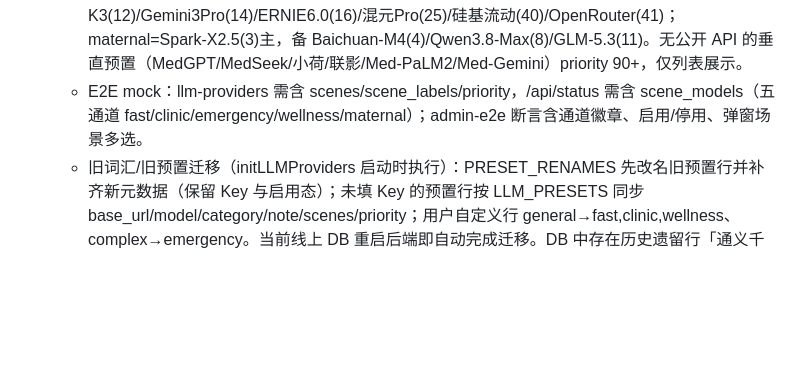
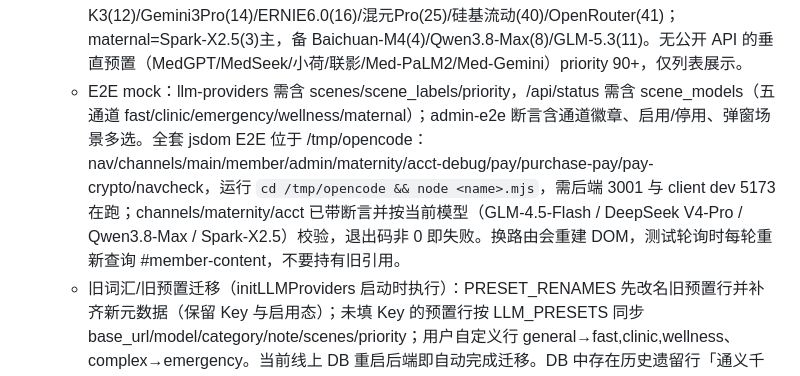
Before and after one commit to talleylinjg-ops/AIhospital, a Markdown page: .monkeycode/MEMORY.md, the part around the change. Drawn GitHub-style; blank space fills up the shorter version.

Commit message:
docs(memory): 补全 jsdom E2E 套件说明与账号页轮询注意点 Co-authored-by: monkeycode-ai <monkeycode-ai@chaitin.com>

```diff
--- a/.monkeycode/MEMORY.md
+++ b/.monkeycode/MEMORY.md
@@ -71,7 +71,7 @@ Entries discovered by the Agent during task execution should follow this format:
   - 智谱 GLM（id=4，fast 通道主模型，2026-09-23 由 glm-4-flash 升级为 glm-5.3-flash，用户自填 Key 存 SQLite）当前唯一启用模型；其余预置 base_url 有值但未填 Key，启用需先填 Key。clinic/emergency/wellness/maternal 暂无专属启用模型，命中时走全局兜底（degraded）。
   - llm.js 主备链：callLLM 按场景取 listProviderRowsForScene（含 api_key 原始行）按 priority 升序，主失败切备用，全失败 502；callLLMWithProvider 供手动对比；公开 GET /api/providers + POST /api/compare。listProvidersForScene 返回脱敏行不能用（api_key 为空），必须用 listProviderRowsForScene 给 LLM 调用层。
   - 预置 36 条（2026-09-23）主备分配（数字为 priority，小者主）：fast=GLM-5.3-Flash(30)主，备 DeepSeek V4-Flash(31)/Qwen3.6-Flash(32)/豆包Seed2.1Turbo(33)/GPT-6 Luna(34)/Gemini3.1Pro(35)/GLM-5.3-FlashX(36)/DeepSeek V4.1 Flash(37)/硅基流动(40)/OpenRouter(41)；clinic=DeepSeek V4-Pro(10)主，备 GLM-5.3(11)/Kimi K3(12)/GPT-6 Sol(13)/Claude Sonnet5(17)/Qwen3.7-Plus(21)/Kimi K2.8(22)/豆包Seed2.1Pro(23)/豆包Seed Evolving(24)/混元Pro(25)/混元Hy4(26)/MiniMax M3(27)/硅基流动(40)/OpenRouter(41)；emergency=GPT-6 Astra(1)主，备 Claude Opus5.5(2)/DeepSeek V4-Pro(10)/Gemini3Pro(14)/Grok4.7(15)/豆包Seed2.1Pro(23)/MiniMax M3(27)/硅基流动(40)/OpenRouter(41)；wellness=Qwen3.8-Max(8)主，备 GLM-5.3(11)/Kimi K3(12)/Gemini3Pro(14)/ERNIE6.0(16)/混元Pro(25)/硅基流动(40)/OpenRouter(41)；maternal=Spark-X2.5(3)主，备 Baichuan-M4(4)/Qwen3.8-Max(8)/GLM-5.3(11)。无公开 API 的垂直预置（MedGPT/MedSeek/小荷/联影/Med-PaLM2/Med-Gemini）priority 90+，仅列表展示。
-  - E2E mock：llm-providers 需含 scenes/scene_labels/priority，/api/status 需含 scene_models（五通道 fast/clinic/emergency/wellness/maternal）；admin-e2e 断言含通道徽章、启用/停用、弹窗场景多选。
+  - E2E mock：llm-providers 需含 scenes/scene_labels/priority，/api/status 需含 scene_models（五通道 fast/clinic/emergency/wellness/maternal）；admin-e2e 断言含通道徽章、启用/停用、弹窗场景多选。全套 jsdom E2E 位于 /tmp/opencode：nav/channels/main/member/admin/maternity/acct-debug/pay/purchase-pay/pay-crypto/navcheck，运行 `cd /tmp/opencode && node <name>.mjs`，需后端 3001 与 client dev 5173 在跑；channels/maternity/acct 已带断言并按当前模型（GLM-4.5-Flash / DeepSeek V4-Pro / Qwen3.8-Max / Spark-X2.5）校验，退出码非 0 即失败。换路由会重建 DOM，测试轮询时每轮重新查询 #member-content，不要持有旧引用。
   - 旧词汇/旧预置迁移（initLLMProviders 启动时执行）：PRESET_RENAMES 先改名旧预置行并补齐新元数据（保留 Key 与启用态）；未填 Key 的预置行按 LLM_PRESETS 同步 base_url/model/category/note/scenes/priority；用户自定义行 general→fast,clinic,wellness、complex→emergency。当前线上 DB 重启后端即自动完成迁移。DB 中存在历史遗留行「通义千问」「OpenAI」（名称不在 PRESET_RENAMES，未合并），可在后台手动删除。
 
 [Project Knowledge Summary]
```
